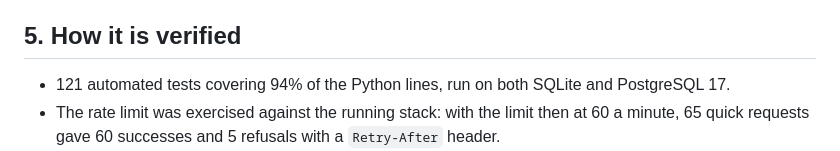
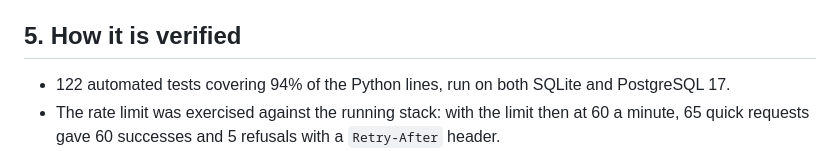
Before and after one commit to Blankscreen-exe/spotter.ai-coding-assessment, a Markdown page: docs/DECISIONS.md, the part around the change. Rendered like a GitHub page.

```diff
--- a/docs/DECISIONS.md
+++ b/docs/DECISIONS.md
@@ -320,7 +320,7 @@ Smaller calls, all Claude defaults that I kept:
 
 ## 5. How it is verified
 
-- 121 automated tests covering 94% of the Python lines, run on both SQLite and PostgreSQL 17.
+- 122 automated tests covering 94% of the Python lines, run on both SQLite and PostgreSQL 17.
 - The rate limit was exercised against the running stack: with the limit then at
   60 a minute, 65 quick requests gave 60 successes and 5 refusals with a
   `Retry-After` header.
```
Also changed, not shown: README.md (+1 -1 lines).
